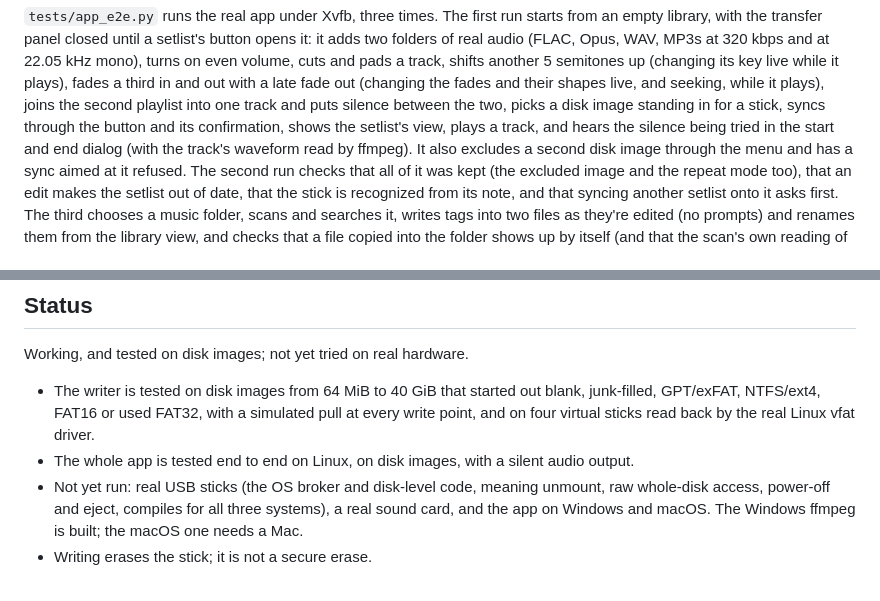
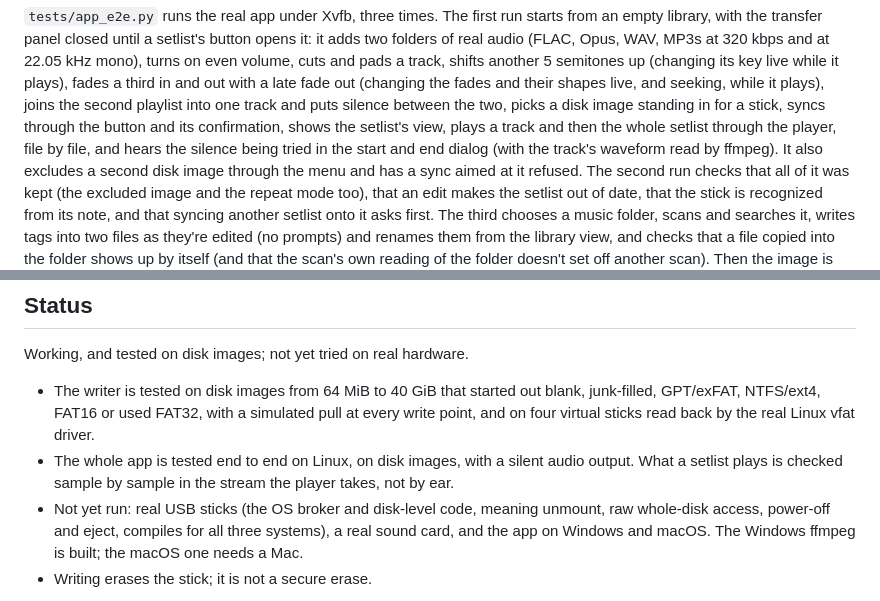
Before and after one commit to scheeseman486/fatstick, a Markdown page: README.md, 2 parts joined by grey strips. GitHub-like rendering.

```diff
--- a/README.md
+++ b/README.md
@@ -395,7 +410,8 @@ a track, shifts another 5 semitones up (changing its key live while it
 plays), fades a third in and out with a late fade out (changing the fades
 and their shapes live, and seeking, while it plays), joins the second playlist into one track and puts silence between
 the two, picks a disk image standing in for a stick, syncs through the button
-and its confirmation, shows the setlist's view, plays a track, and hears the
+and its confirmation, shows the setlist's view, plays a track and then the whole
+setlist through the player, file by file, and hears the
 silence being tried in the start and end dialog (with the track's waveform
 read by ffmpeg). It also excludes a second disk image through the menu and
 has a sync aimed at it refused. The second run checks that all of it
@@ -424,7 +440,8 @@ Working, and tested on disk images; not yet tried on real hardware.
   simulated pull at every write point, and on four virtual sticks read back
   by the real Linux vfat driver.
 - The whole app is tested end to end on Linux, on disk images, with a silent
-  audio output.
+  audio output. What a setlist plays is checked sample by sample in the stream
+  the player takes, not by ear.
 - Not yet run: real USB sticks (the OS broker and disk-level code, meaning
   unmount, raw whole-disk access, power-off and eject, compiles for all three
   systems), a real sound card, and the app on Windows and macOS. The Windows
```
Also changed, not shown: other parts of README.md (+15 -0 lines), docs/setlist.png (added), docs/transfer.png, 11 other files.
